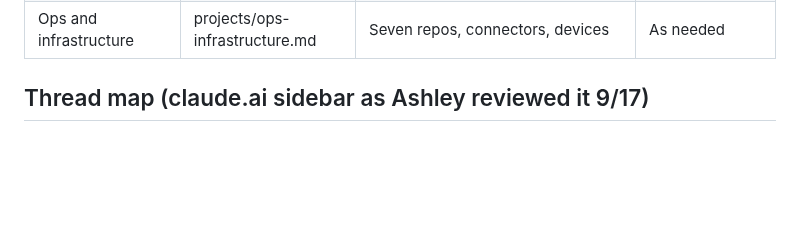
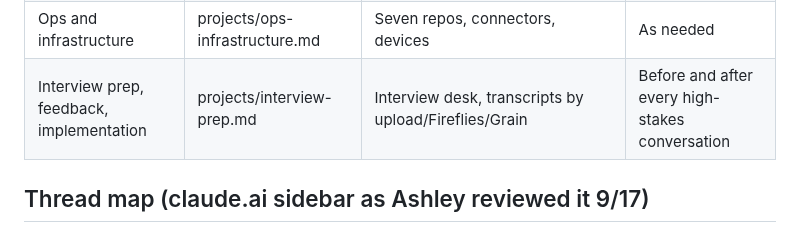
Before and after one commit to ashley-rudder/ashley-rudder-brief, a Markdown page: projects/00-INDEX.md, the part around the change. GitHub-like rendering; blank space fills up the shorter version.

```diff
--- a/projects/00-INDEX.md
+++ b/projects/00-INDEX.md
@@ -20,6 +20,7 @@ Rule: this index gains a line the moment a new thread opens, and loses it only w
 | Rudder Ranch | projects/rudder-ranch.md | Captured; desk on Ashley's word | Awaiting the defining ruling |
 | The Countdown (Spotify pitch) | projects/the-countdown.md | Pitch desk, Working Copy Doc (Ashley × Odalys), chatwise branch claude/spotify-artist-discovery-concept-1rziam | Daily until presented |
 | Ops and infrastructure | projects/ops-infrastructure.md | Seven repos, connectors, devices | As needed |
+| Interview prep, feedback, implementation | projects/interview-prep.md | Interview desk, transcripts by upload/Fireflies/Grain | Before and after every high-stakes conversation |
 
 ## Thread map (claude.ai sidebar as Ashley reviewed it 9/17)
 
```
Also changed, not shown: projects/interview-prep.md (added, +41 -0 lines), projects/the-countdown.md (+4 -2 lines).
